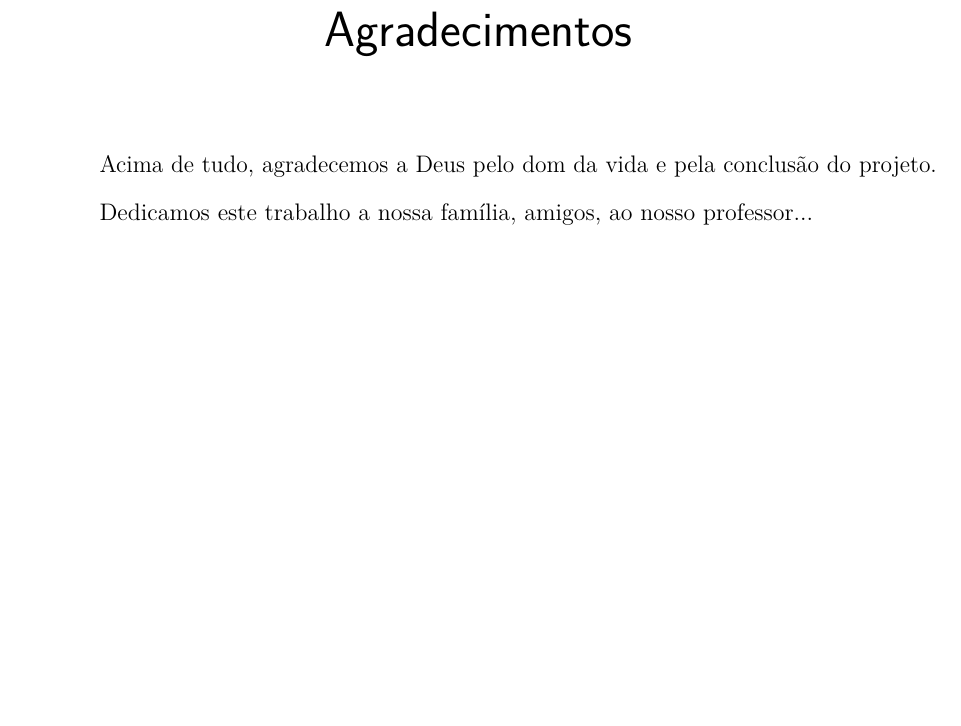
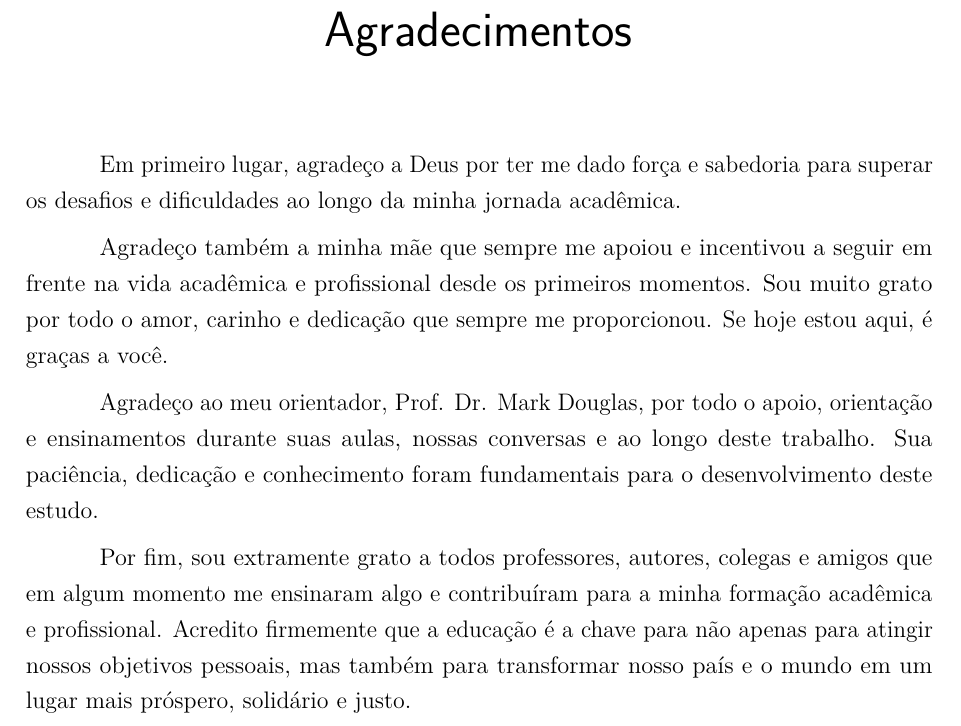
Before and after one commit to C0lliNN/MonografiaGraduacao, a LaTeX thesis (Principal.tex, which reads pre/04-agradecimentos.tex): part of page 4 of 80, cut so that both start at the same text, the shorter picture padded with empty space. Compiled offline with pdfLaTeX.

Commit message:
Finish Agradecimentos

```diff
--- a/pre/04-agradecimentos.tex
+++ b/pre/04-agradecimentos.tex
@@ -1,8 +1,12 @@
 
 \begin{agradecimentos}
 
-Acima de tudo, agradecemos a Deus pelo dom da vida e pela conclusão do projeto.
+Em primeiro lugar, agradeço a Deus por ter me dado força e sabedoria para superar os desafios e dificuldades ao longo da minha jornada acadêmica.
 
-Dedicamos este trabalho a nossa família, amigos, ao nosso professor...
+Agradeço também a minha mãe que sempre me apoiou e incentivou a seguir em frente na vida acadêmica e profissional desde os primeiros momentos. Sou muito grato por todo o amor, carinho e dedicação que sempre me proporcionou. Se hoje estou aqui, é graças a você.
+
+Agradeço ao meu orientador, Prof. Dr. Mark Douglas, por todo o apoio, orientação e ensinamentos durante suas aulas, nossas conversas e ao longo deste trabalho. Sua paciência, dedicação e conhecimento foram fundamentais para o desenvolvimento deste estudo.
+
+Por fim, sou extramente grato a todos professores, autores, colegas e amigos que em algum momento me ensinaram algo e contribuíram para a minha formação acadêmica e profissional. Acredito firmemente que a educação é a chave para não apenas para atingir nossos objetivos pessoais, mas também para transformar nosso país e o mundo em um lugar mais próspero, solidário e justo.
 
 \end{agradecimentos}
```
